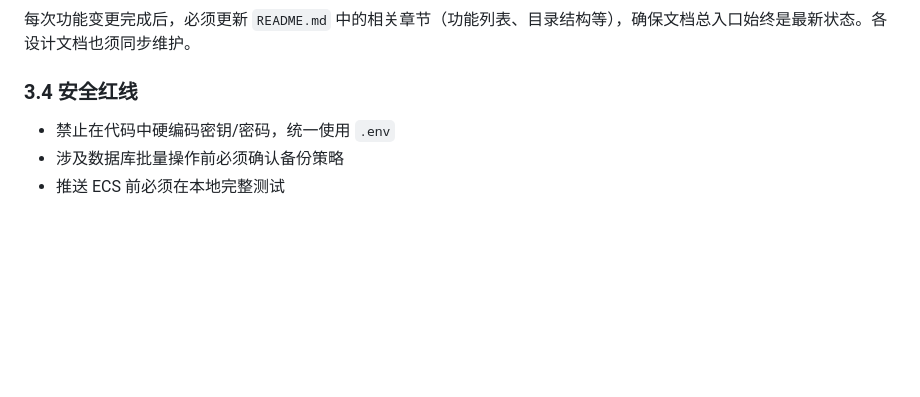
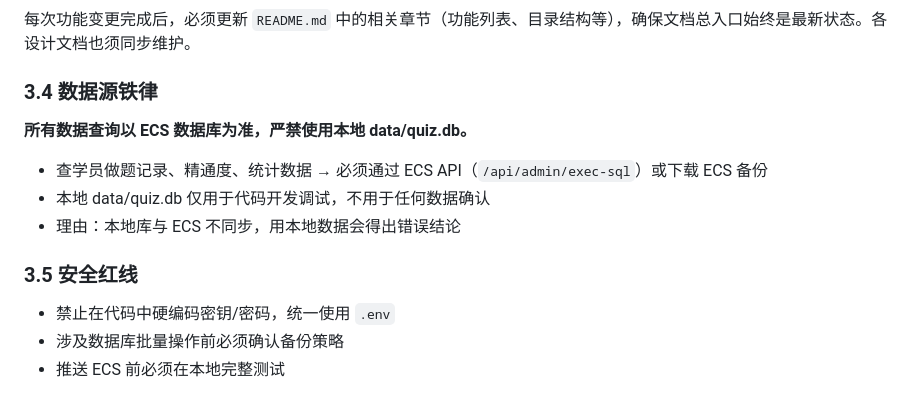
Before and after one commit to yaojieicloud/quiz, a Markdown page: CODEBUDDY.md, the part around the change. GitHub-like rendering; blank space fills up the shorter version.

Commit message:
docs: 新增数据源铁律——以ECS为准，严禁使用本地数据

```diff
--- a/CODEBUDDY.md
+++ b/CODEBUDDY.md
@@ -36,7 +36,13 @@ LLM 接收任务后，按以下顺序建立上下文：
 ### 3.3 主文档同步铁律
 每次功能变更完成后，必须更新 `README.md` 中的相关章节（功能列表、目录结构等），确保文档总入口始终是最新状态。各设计文档也须同步维护。
 
-### 3.4 安全红线
+### 3.4 数据源铁律
+**所有数据查询以 ECS 数据库为准，严禁使用本地 data/quiz.db。**
+- 查学员做题记录、精通度、统计数据 → 必须通过 ECS API（`/api/admin/exec-sql`）或下载 ECS 备份
+- 本地 data/quiz.db 仅用于代码开发调试，不用于任何数据确认
+- 理由：本地库与 ECS 不同步，用本地数据会得出错误结论
+
+### 3.5 安全红线
 - 禁止在代码中硬编码密钥/密码，统一使用 `.env`
 - 涉及数据库批量操作前必须确认备份策略
 - 推送 ECS 前必须在本地完整测试
```
